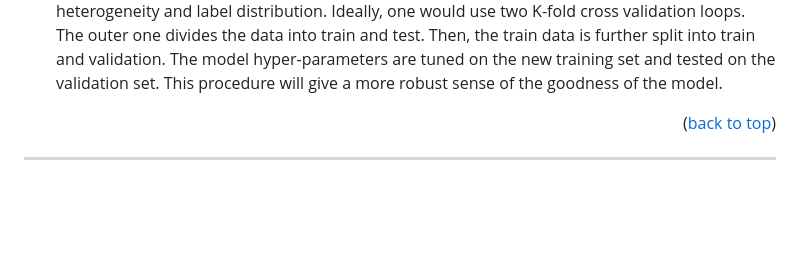
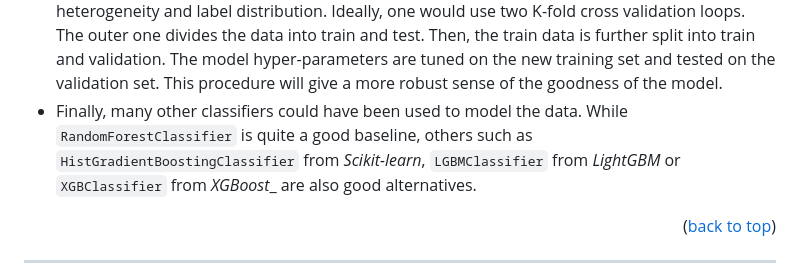
Before and after one commit to CarlosUziel/disaster-response, a Markdown page: README.md, the part around the change. Drawn GitHub-style; blank space fills up the shorter version.

```diff
--- a/README.md
+++ b/README.md
@@ -84,6 +84,7 @@ Trying to find the best machine learning solution to the problem was outside of
   - This project uses a single classifier for multi-label classification. However, another valid approach could have been to train a single classifier for each label separately, and then concatenate the predictions as a final output for each message. In this scenario, stratified data splits would not have been an issue.
   - Another important point when evaluating a model is to use as much available data as possible in a smart way. This is the reason why I decided to use all data to train the final model that would be used in the web app, after having found the optimal hyper-parameters on a subset of the data. However, for evaluation, a single train/test split is not informative enough. The split can give a biased view of the goodness of the model depending on dataset size, sample heterogeneity and label distribution.
     Ideally, one would use two K-fold cross validation loops. The outer one divides the data into train and test. Then, the train data is further split into train and validation. The model hyper-parameters are tuned on the new training set and tested on the validation set. This procedure will give a more robust sense of the goodness of the model.
+  - Finally, many other classifiers could have been used to model the data. While `RandomForestClassifier` is quite a good baseline, others such as `HistGradientBoostingClassifier` from _Scikit-learn_, `LGBMClassifier` from _LightGBM_ or `XGBClassifier` from _XGBoost__ are also good alternatives.
 
 <p align="right">(<a href="#top">back to top</a>)</p>
 
```
